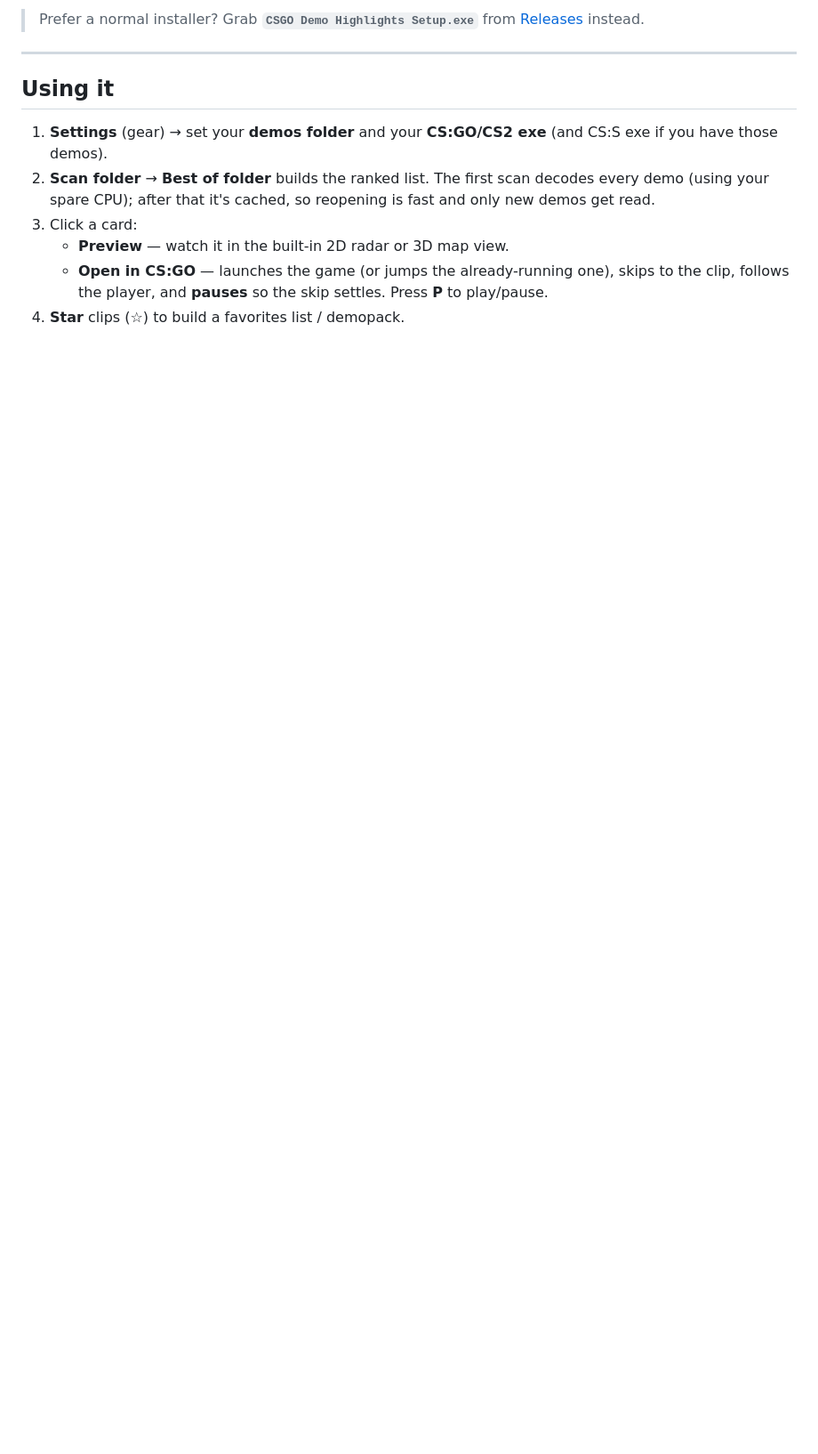
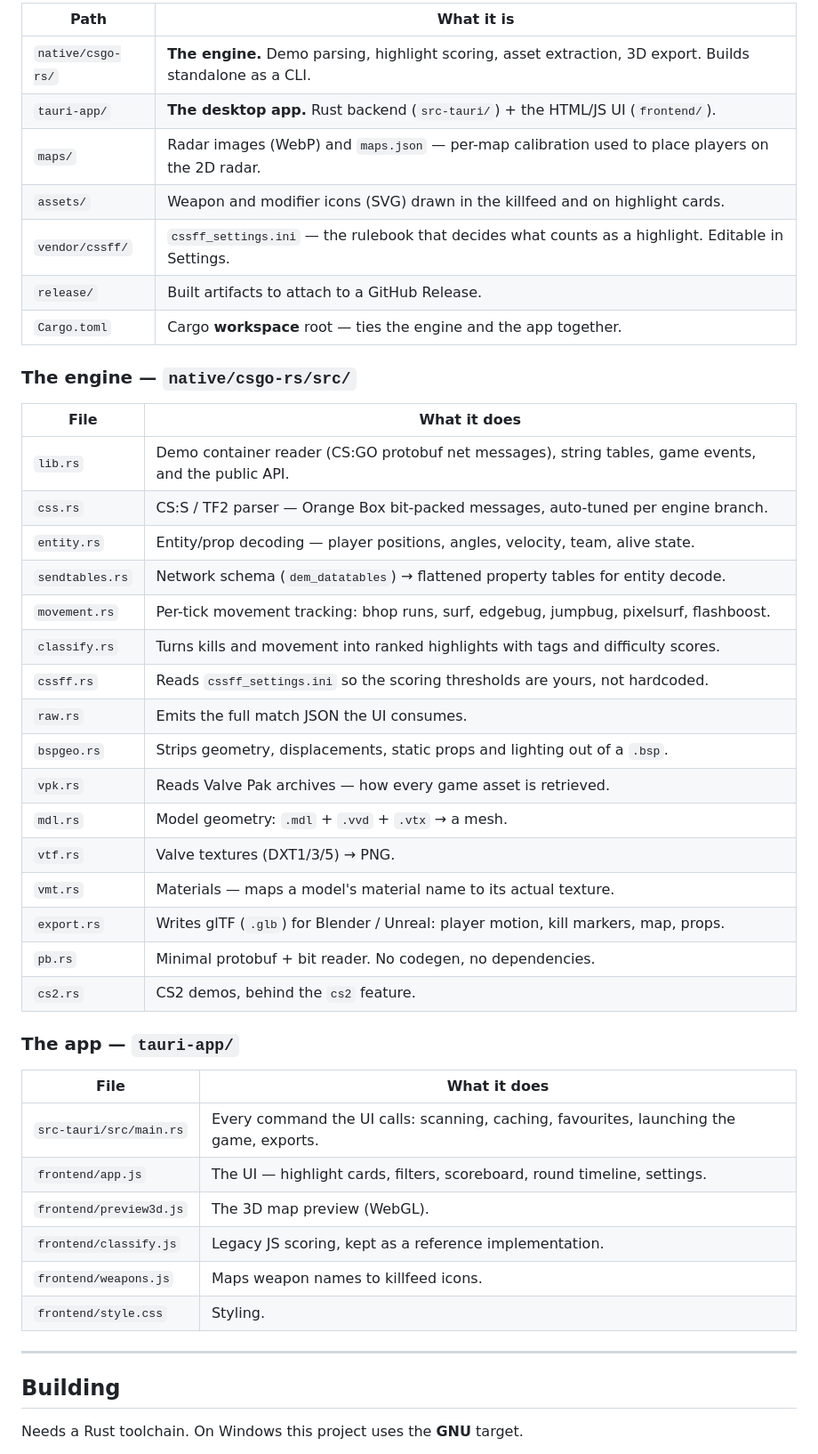
Before and after one commit to 3388888/csff, a Markdown page: README.md, the part around one of its changes. Shown at 89% size. GitHub-like rendering; blank space fills up the shorter version.

```diff
--- a/README.md
+++ b/README.md
@@ -49,17 +37,49 @@ desktop shortcut. No installer UI, nothing to click through. Re-run it any time
 
-> Prefer a normal installer? Grab **`CSGO Demo Highlights Setup.exe`** from
-> [Releases](https://github.com/3388888/cc-demo-highlights/releases) instead.
+| Path | What it is |
+| --- | --- |
+| `native/csgo-rs/` | **The engine.** Demo parsing, highlight scoring, asset extraction, 3D export. Builds standalone as a CLI. |
+| `tauri-app/` | **The desktop app.** Rust backend (`src-tauri/`) + the HTML/JS UI (`frontend/`). |
+| `maps/` | Radar images (WebP) and `maps.json` — per-map calibration used to place players on the 2D radar. |
+| `assets/` | Weapon and modifier icons (SVG) drawn in the killfeed and on highlight cards. |
+| `vendor/cssff/` | `cssff_settings.ini` — the rulebook that decides what counts as a highlight. Editable in Settings. |
+| `release/` | Built artifacts to attach to a GitHub Release. |
+| `Cargo.toml` | Cargo **workspace** root — ties the engine and the app together. |
+
+### The engine — `native/csgo-rs/src/`
+
+| File | What it does |
+| --- | --- |
+| `lib.rs` | Demo container reader (CS:GO protobuf net messages), string tables, game events, and the public API. |
+| `css.rs` | CS:S / TF2 parser — Orange Box bit-packed messages, auto-tuned per engine branch. |
+| `entity.rs` | Entity/prop decoding — player positions, angles, velocity, team, alive state. |
+| `sendtables.rs` | Network schema (`dem_datatables`) → flattened property tables for entity decode. |
+| `movement.rs` | Per-tick movement tracking: bhop runs, surf, edgebug, jumpbug, pixelsurf, flashboost. |
+| `classify.rs` | Turns kills and movement into ranked highlights with tags and difficulty scores. |
+| `cssff.rs` | Reads `cssff_settings.ini` so the scoring thresholds are yours, not hardcoded. |
+| `raw.rs` | Emits the full match JSON the UI consumes. |
+| `bspgeo.rs` | Strips geometry, displacements, static props and lighting out of a `.bsp`. |
+| `vpk.rs` | Reads Valve Pak archives — how every game asset is retrieved. |
+| `mdl.rs` | Model geometry: `.mdl` + `.vvd` + `.vtx` → a mesh. |
+| `vtf.rs` | Valve textures (DXT1/3/5) → PNG. |
+| `vmt.rs` | Materials — maps a model's material name to its actual texture. |
+| `export.rs` | Writes glTF (`.glb`) for Blender / Unreal: player motion, kill markers, map, props. |
+| `pb.rs` | Minimal protobuf + bit reader. No codegen, no dependencies. |
+| `cs2.rs` | CS2 demos, behind the `cs2` feature. |
+
+### The app — `tauri-app/`
+
+| File | What it does |
+| --- | --- |
+| `src-tauri/src/main.rs` | Every command the UI calls: scanning, caching, favourites, launching the game, exports. |
+| `frontend/app.js` | The UI — highlight cards, filters, scoreboard, round timeline, settings. |
+| `frontend/preview3d.js` | The 3D map preview (WebGL). |
+| `frontend/classify.js` | Legacy JS scoring, kept as a reference implementation. |
+| `frontend/weapons.js` | Maps weapon names to killfeed icons. |
+| `frontend/style.css` | Styling. |
 
 ---
 
-## Using it
+## Building
 
-1. **Settings** (gear) → set your **demos folder** and your **CS:GO/CS2 exe** (and CS:S exe if you have those demos).
-2. **Scan folder** → **Best of folder** builds the ranked list. The first scan decodes every
-   demo (using your spare CPU); after that it's cached, so reopening is fast and only new demos get read.
-3. Click a card:
-   - **Preview** — watch it in the built-in 2D radar or 3D map view.
-   - **Open in CS:GO** — launches the game (or jumps the already-running one), skips to the clip,
-     follows the player, and **pauses** so the skip settles. Press **P** to play/pause.
-4. **Star** clips (☆) to build a favorites list / demopack.
+Needs a Rust toolchain. On Windows this project uses the **GNU** target.
 
```
Also changed, not shown: other parts of README.md (+46 -126 lines).
